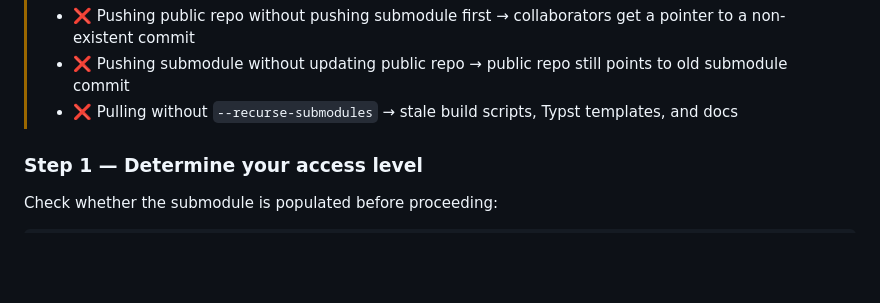
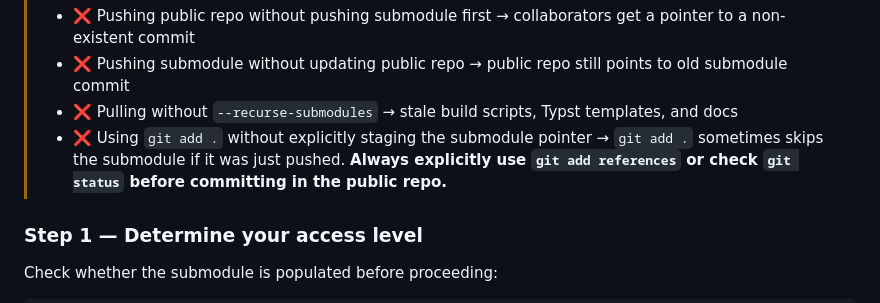
Before and after one commit to hungdn1701/ptit-microservice-textbook, a Markdown page: AGENTS.md, the part around the change. Rendered like a GitHub page; blank space fills up the shorter version.

Commit message:
docs(agents): add explicit warning about staging submodule pointers

```diff
--- a/AGENTS.md
+++ b/AGENTS.md
@@ -100,6 +100,7 @@ git push
 > - ❌ Pushing public repo without pushing submodule first → collaborators get a pointer to a non-existent commit
 > - ❌ Pushing submodule without updating public repo → public repo still points to old submodule commit
 > - ❌ Pulling without `--recurse-submodules` → stale build scripts, Typst templates, and docs
+> - ❌ Using `git add .` without explicitly staging the submodule pointer → `git add .` sometimes skips the submodule if it was just pushed. **Always explicitly use `git add references` or check `git status` before committing in the public repo.**
 
 ### Step 1 — Determine your access level
 
```
